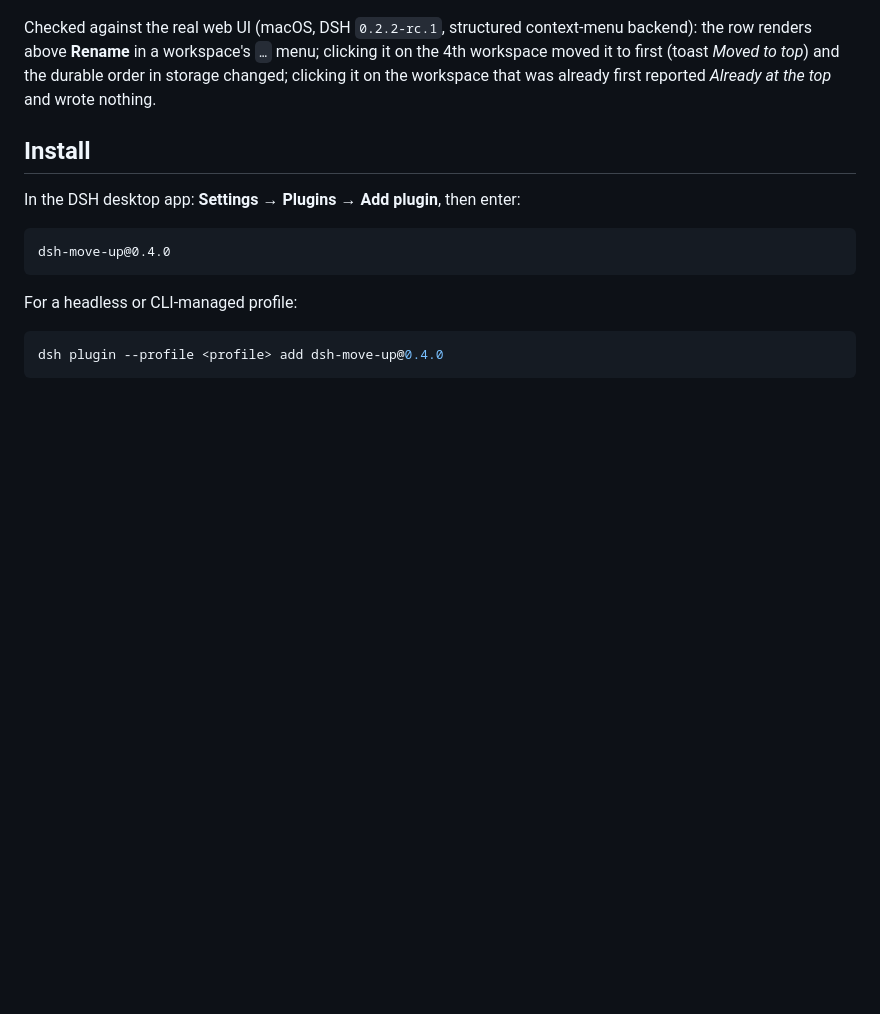
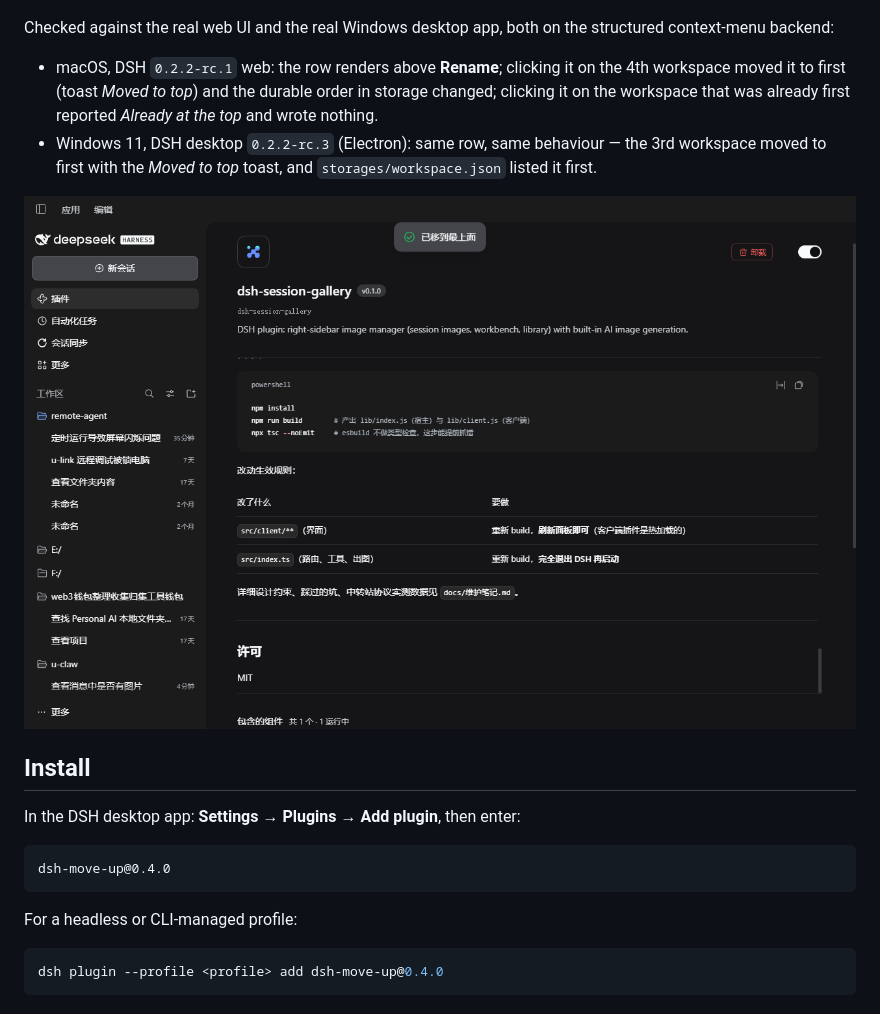
Before and after one commit to dongsheng123132/dsh-move-up, a Markdown page: README.md, the part around the change. Drawn GitHub-style; pictures changed too: docs/screenshot-windows.png (added); blank space fills up the shorter version.

```diff
--- a/README.md
+++ b/README.md
@@ -12,10 +12,16 @@ Adds **Move to top** to a DeepSeek Harness workspace's `…` menu. One click per
 
 ![Move to top in the workspace menu](https://raw.githubusercontent.com/dongsheng123132/dsh-move-up/main/docs/screenshot-menu.png)
 
-Checked against the real web UI (macOS, DSH `0.2.2-rc.1`, structured context-menu backend):
-the row renders above **Rename** in a workspace's `…` menu; clicking it on the 4th workspace
-moved it to first (toast *Moved to top*) and the durable order in storage changed; clicking it
-on the workspace that was already first reported *Already at the top* and wrote nothing.
+Checked against the real web UI and the real Windows desktop app, both on the structured
+context-menu backend:
+
+- macOS, DSH `0.2.2-rc.1` web: the row renders above **Rename**; clicking it on the 4th workspace
+  moved it to first (toast *Moved to top*) and the durable order in storage changed; clicking it
+  on the workspace that was already first reported *Already at the top* and wrote nothing.
+- Windows 11, DSH desktop `0.2.2-rc.3` (Electron): same row, same behaviour — the 3rd workspace
+  moved to first with the *Moved to top* toast, and `storages/workspace.json` listed it first.
+
+![Move to top in the Windows desktop app](https://raw.githubusercontent.com/dongsheng123132/dsh-move-up/main/docs/screenshot-windows.png)
 
 ## Install
 
```
Also changed, not shown: COMPATIBILITY.md (+13 -1 lines), README.zh-CN.md (+6 -1 lines).
